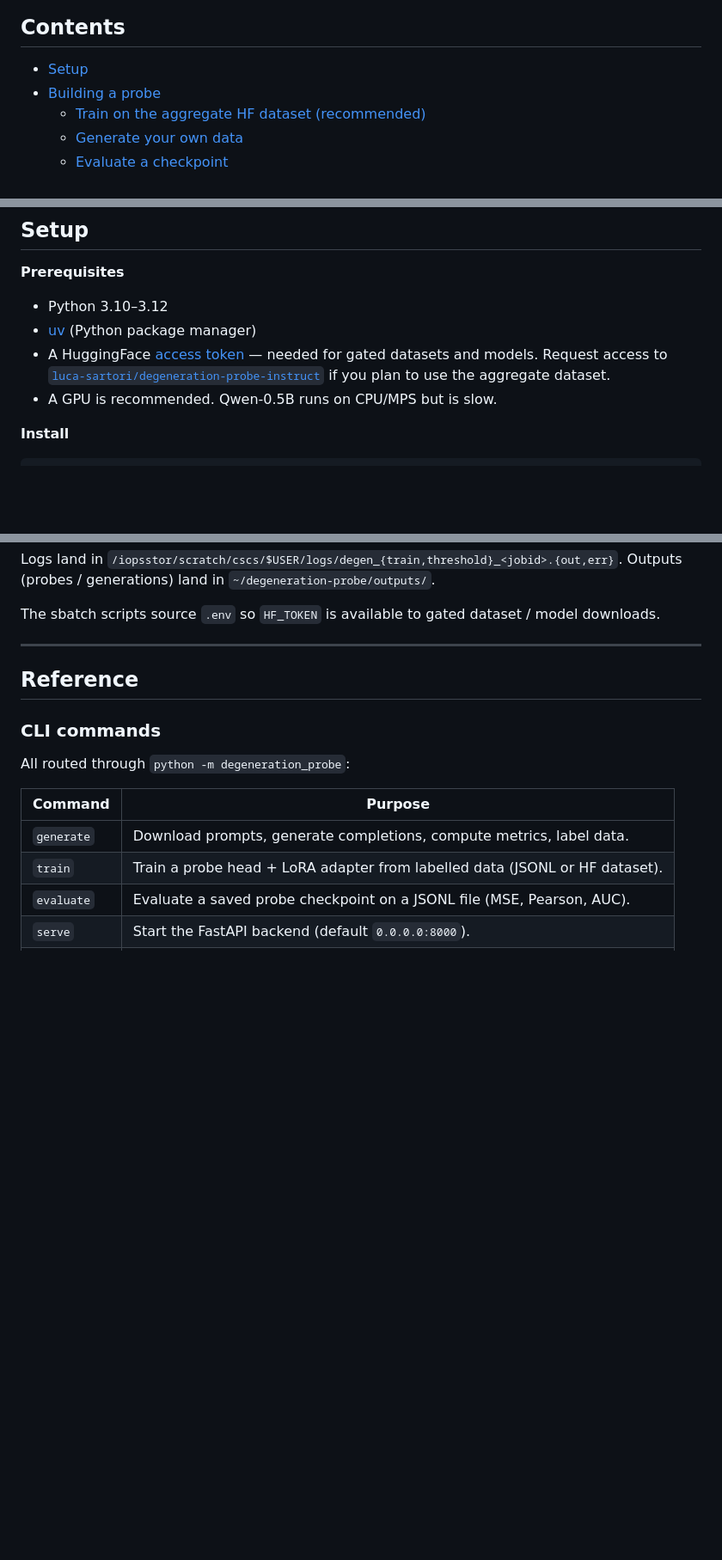
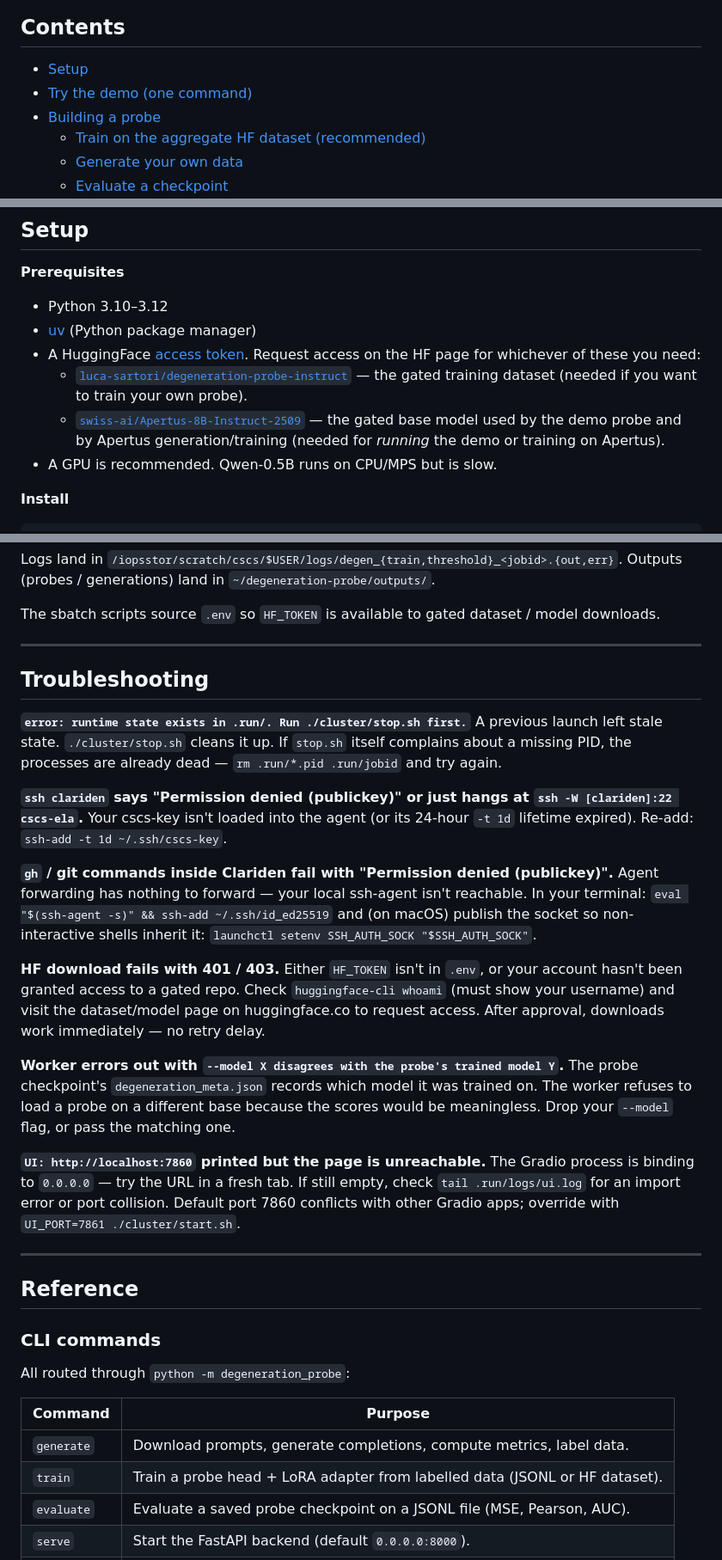
Before and after one commit to swiss-ai/degeneration-probe, a Markdown page: README.md, 3 parts joined by grey strips. Shown at 86% size. Rendered like a GitHub page; blank space fills up the shorter version.

```diff
--- a/README.md
+++ b/README.md
@@ -10,6 +10,7 @@ The repo has two tracks that share one codebase and one CLI (`python -m degenera
 ## Contents
 
 - [Setup](#setup)
+- [Try the demo (one command)](#try-the-demo-one-command)
 - [Building a probe](#building-a-probe)
   - [Train on the aggregate HF dataset (recommended)](#train-on-the-aggregate-hf-dataset-recommended)
   - [Generate your own data](#generate-your-own-data)
@@ -38,7 +40,9 @@ The repo has two tracks that share one codebase and one CLI (`python -m degenera
 
 - Python 3.10–3.12
 - [uv](https://docs.astral.sh/uv/) (Python package manager)
-- A HuggingFace [access token](https://huggingface.co/settings/tokens) — needed for gated datasets and models. Request access to [`luca-sartori/degeneration-probe-instruct`](https://huggingface.co/datasets/luca-sartori/degeneration-probe-instruct) if you plan to use the aggregate dataset.
+- A HuggingFace [access token](https://huggingface.co/settings/tokens). Request access on the HF page for whichever of these you need:
+  - [`luca-sartori/degeneration-probe-instruct`](https://huggingface.co/datasets/luca-sartori/degeneration-probe-instruct) — the gated training dataset (needed if you want to train your own probe).
+  - [`swiss-ai/Apertus-8B-Instruct-2509`](https://huggingface.co/swiss-ai/Apertus-8B-Instruct-2509) — the gated base model used by the demo probe and by Apertus generation/training (needed for *running* the demo or training on Apertus).
 - A GPU is recommended. Qwen-0.5B runs on CPU/MPS but is slow.
 
 **Install**
@@ -283,6 +299,28 @@ sbatch cluster/clariden_generate.sh configs/generate/openhermes_apertus8b.yaml
 Logs land in `/iopsstor/scratch/cscs/$USER/logs/degen_{train,threshold}_<jobid>.{out,err}`. Outputs (probes / generations) land in `~/degeneration-probe/outputs/`.
 
 The sbatch scripts source `.env` so `HF_TOKEN` is available to gated dataset / model downloads.
+
+---
+
+## Troubleshooting
+
+**`error: runtime state exists in .run/. Run ./cluster/stop.sh first.`**
+A previous launch left stale state. `./cluster/stop.sh` cleans it up. If `stop.sh` itself complains about a missing PID, the processes are already dead — `rm .run/*.pid .run/jobid` and try again.
+
+**`ssh clariden` says "Permission denied (publickey)" or just hangs at `ssh -W [clariden]:22 cscs-ela`.**
+Your cscs-key isn't loaded into the agent (or its 24-hour `-t 1d` lifetime expired). Re-add: `ssh-add -t 1d ~/.ssh/cscs-key`.
+
+**`gh` / git commands inside Clariden fail with "Permission denied (publickey)".**
+Agent forwarding has nothing to forward — your local ssh-agent isn't reachable. In your terminal: `eval "$(ssh-agent -s)" && ssh-add ~/.ssh/id_ed25519` and (on macOS) publish the socket so non-interactive shells inherit it: `launchctl setenv SSH_AUTH_SOCK "$SSH_AUTH_SOCK"`.
+
+**HF download fails with 401 / 403.**
+Either `HF_TOKEN` isn't in `.env`, or your account hasn't been granted access to a gated repo. Check `huggingface-cli whoami` (must show your username) and visit the dataset/model page on huggingface.co to request access. After approval, downloads work immediately — no retry delay.
+
+**Worker errors out with `--model X disagrees with the probe's trained model Y`.**
+The probe checkpoint's `degeneration_meta.json` records which model it was trained on. The worker refuses to load a probe on a different base because the scores would be meaningless. Drop your `--model` flag, or pass the matching one.
+
+**`UI: http://localhost:7860` printed but the page is unreachable.**
+The Gradio process is binding to `0.0.0.0` — try the URL in a fresh tab. If still empty, check `tail .run/logs/ui.log` for an import error or port collision. Default port 7860 conflicts with other Gradio apps; override with `UI_PORT=7861 ./cluster/start.sh`.
 
 ---
 
```
Also changed, not shown: other parts of README.md (+34 -21 lines).
